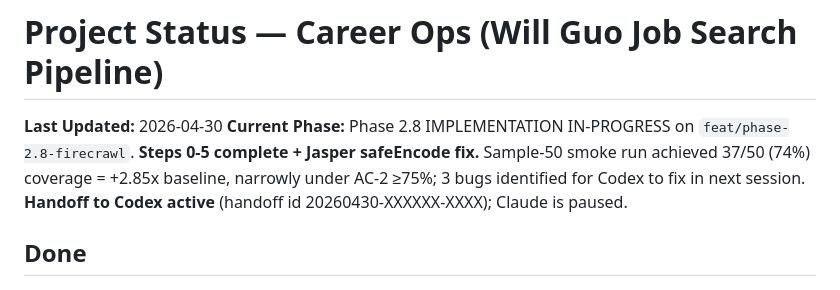
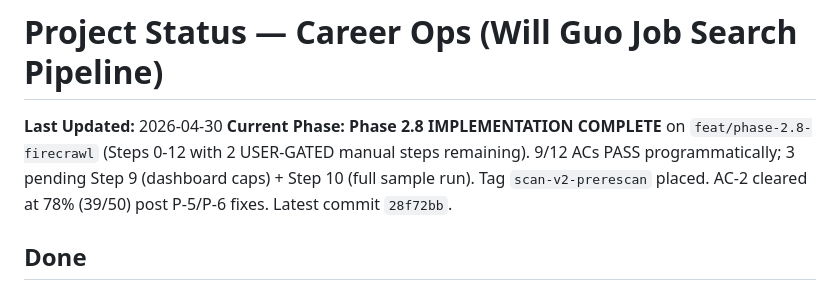
Before and after one commit to gpgaoplane/career-automation-pipeline, a Markdown page: docs/STATUS.md, the part around the change. Drawn GitHub-style.

```diff
--- a/docs/STATUS.md
+++ b/docs/STATUS.md
@@ -1,7 +1,7 @@
 # Project Status — Career Ops (Will Guo Job Search Pipeline)
 
 **Last Updated:** 2026-04-30
-**Current Phase:** Phase 2.8 IMPLEMENTATION IN-PROGRESS on `feat/phase-2.8-firecrawl`. **Steps 0-5 complete + Jasper safeEncode fix.** Sample-50 smoke run achieved 37/50 (74%) coverage = +2.85x baseline, narrowly under AC-2 ≥75%; 3 bugs identified for Codex to fix in next session. **Handoff to Codex active** (handoff id 20260430-XXXXXX-XXXX); Claude is paused.
+**Current Phase:** **Phase 2.8 IMPLEMENTATION COMPLETE** on `feat/phase-2.8-firecrawl` (Steps 0-12 with 2 USER-GATED manual steps remaining). 9/12 ACs PASS programmatically; 3 pending Step 9 (dashboard caps) + Step 10 (full sample run). Tag `scan-v2-prerescan` placed. AC-2 cleared at 78% (39/50) post P-5/P-6 fixes. Latest commit `28f72bb`.
 
 ## Done
 - [x] **Phase 2.8 implementation Steps 0-5 EXECUTED** (2026-04-29 → 2026-04-30, `feat/phase-2.8-firecrawl`, commits e721305 → 8c4a443):
```
Also changed, not shown: .claude/memory/state.md (+12 -15 lines).
